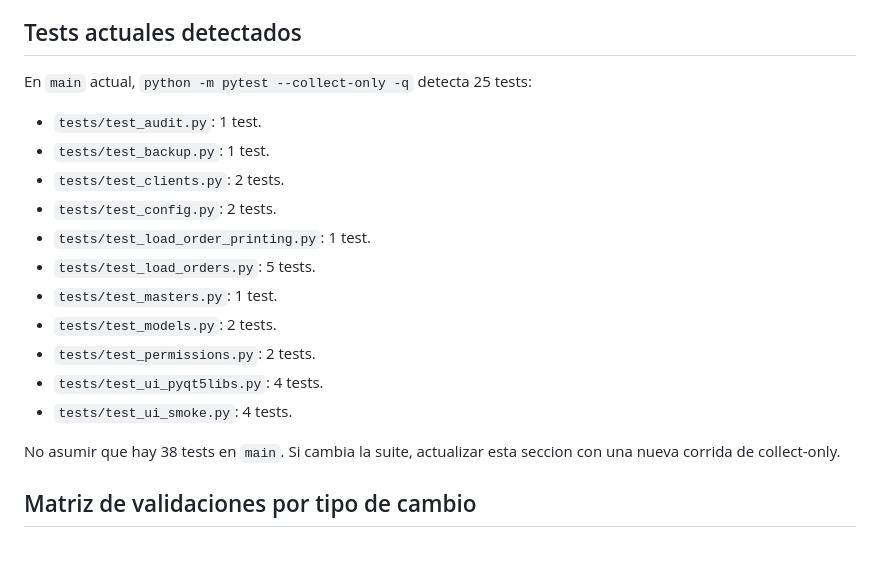
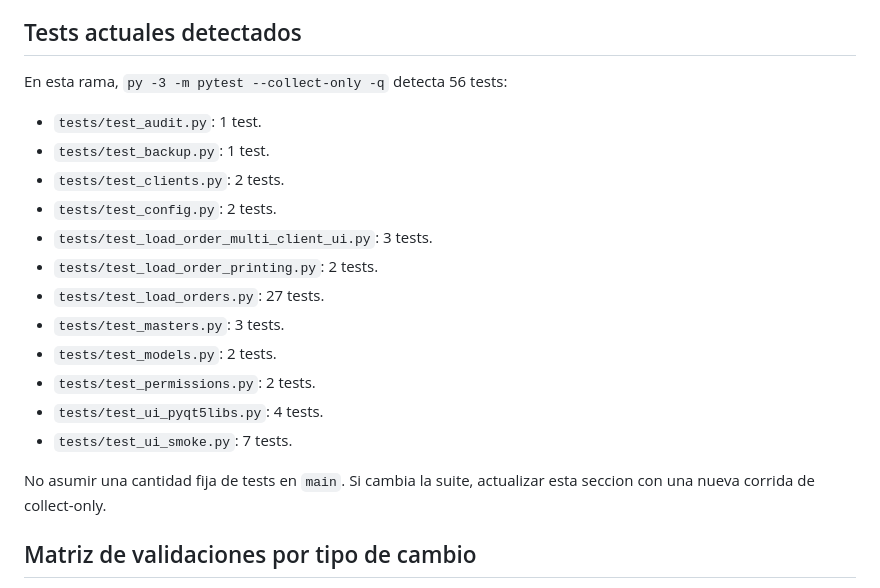
Before and after one commit to oscarvogel/femag_desktop, a Markdown page: VALIDATION.md, the part around the change. Rendered like a GitHub page; blank space fills up the shorter version.

```diff
--- a/VALIDATION.md
+++ b/VALIDATION.md
@@ -38,21 +38,22 @@ No listar comandos inexistentes como obligatorios. Si en una rama futura existe
 
 ## Tests actuales detectados
 
-En `main` actual, `python -m pytest --collect-only -q` detecta 25 tests:
+En esta rama, `py -3 -m pytest --collect-only -q` detecta 56 tests:
 
 - `tests/test_audit.py`: 1 test.
 - `tests/test_backup.py`: 1 test.
 - `tests/test_clients.py`: 2 tests.
 - `tests/test_config.py`: 2 tests.
-- `tests/test_load_order_printing.py`: 1 test.
-- `tests/test_load_orders.py`: 5 tests.
-- `tests/test_masters.py`: 1 test.
+- `tests/test_load_order_multi_client_ui.py`: 3 tests.
+- `tests/test_load_order_printing.py`: 2 tests.
+- `tests/test_load_orders.py`: 27 tests.
+- `tests/test_masters.py`: 3 tests.
 - `tests/test_models.py`: 2 tests.
 - `tests/test_permissions.py`: 2 tests.
 - `tests/test_ui_pyqt5libs.py`: 4 tests.
-- `tests/test_ui_smoke.py`: 4 tests.
+- `tests/test_ui_smoke.py`: 7 tests.
 
-No asumir que hay 38 tests en `main`. Si cambia la suite, actualizar esta seccion con una nueva corrida de collect-only.
+No asumir una cantidad fija de tests en `main`. Si cambia la suite, actualizar esta seccion con una nueva corrida de collect-only.
 
 ## Matriz de validaciones por tipo de cambio
 
```
Also changed, not shown: docs/guia_usuario_entrega_2.md (+6 -4 lines), docs/screenshots/issue_65_load_order_multi_client/01_load_orders_multi_client.png (added), 11 other files.
